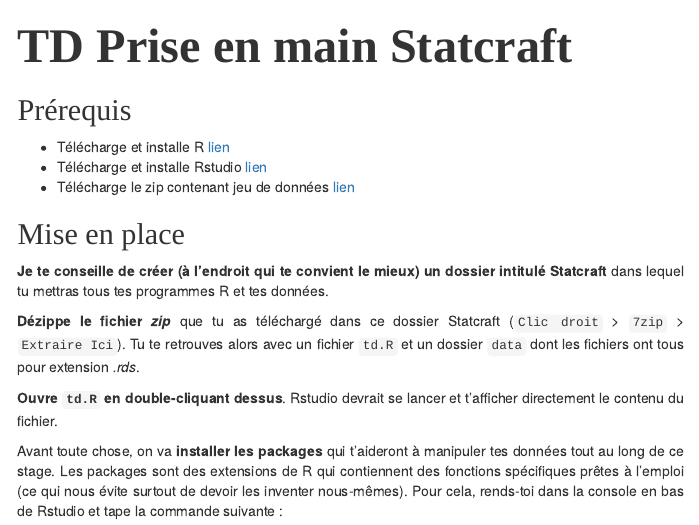
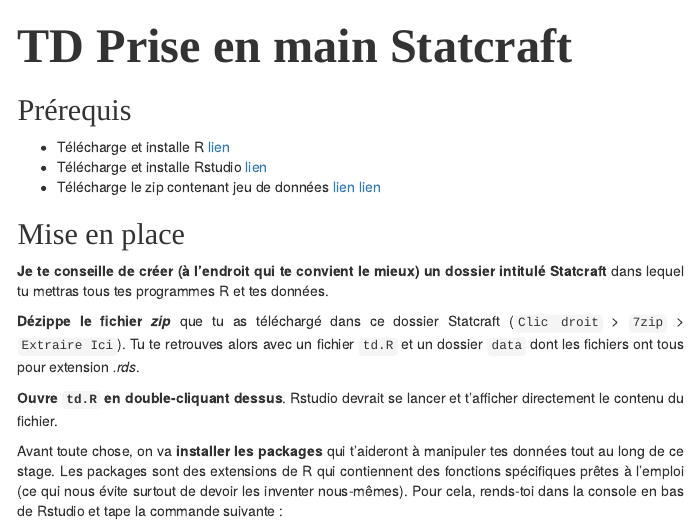
Before and after one commit to thibautizard/td_statcraft, an R Markdown document (td.Rmd): the page in a window 1100 px wide, from its top. The pictures show the output file td.html that the author committed with the source, opened offline; menus at the side of the page are left out.

Commit message:
Remodif2

```diff
--- a/statcraft-note-robots.Rmd
+++ b/td.Rmd
@@ -176,7 +176,7 @@
 
 + Télécharge et installe R [lien](https://cran.r-project.org/bin/windows/base/R-4.2.0-win.exe)
 + Télécharge et installe Rstudio [lien](https://download1.rstudio.org/desktop/windows/RStudio-2022.02.3-492.exe)
-+ Télécharge le zip contenant jeu de données [lien]((https://download1.rstudio.org/desktop/windows/RStudio-2022.02.3-492.exe))
++ Télécharge le zip contenant jeu de données [lien](https://github.com/thibautizard/td_statcraft/raw/main/td.zip) [lien]((https://download1.rstudio.org/desktop/windows/RStudio-2022.02.3-492.exe))
 
 ## Mise en place
 
```
Also changed, not shown: td.html.
